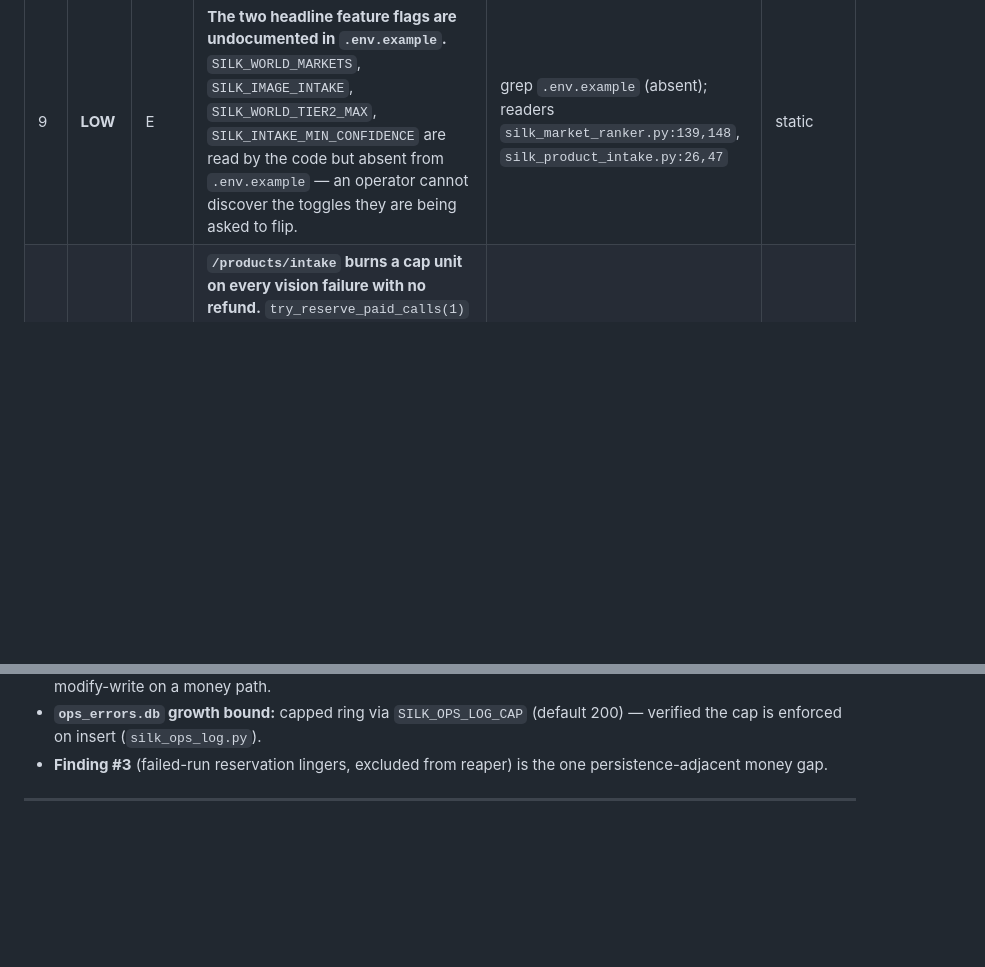
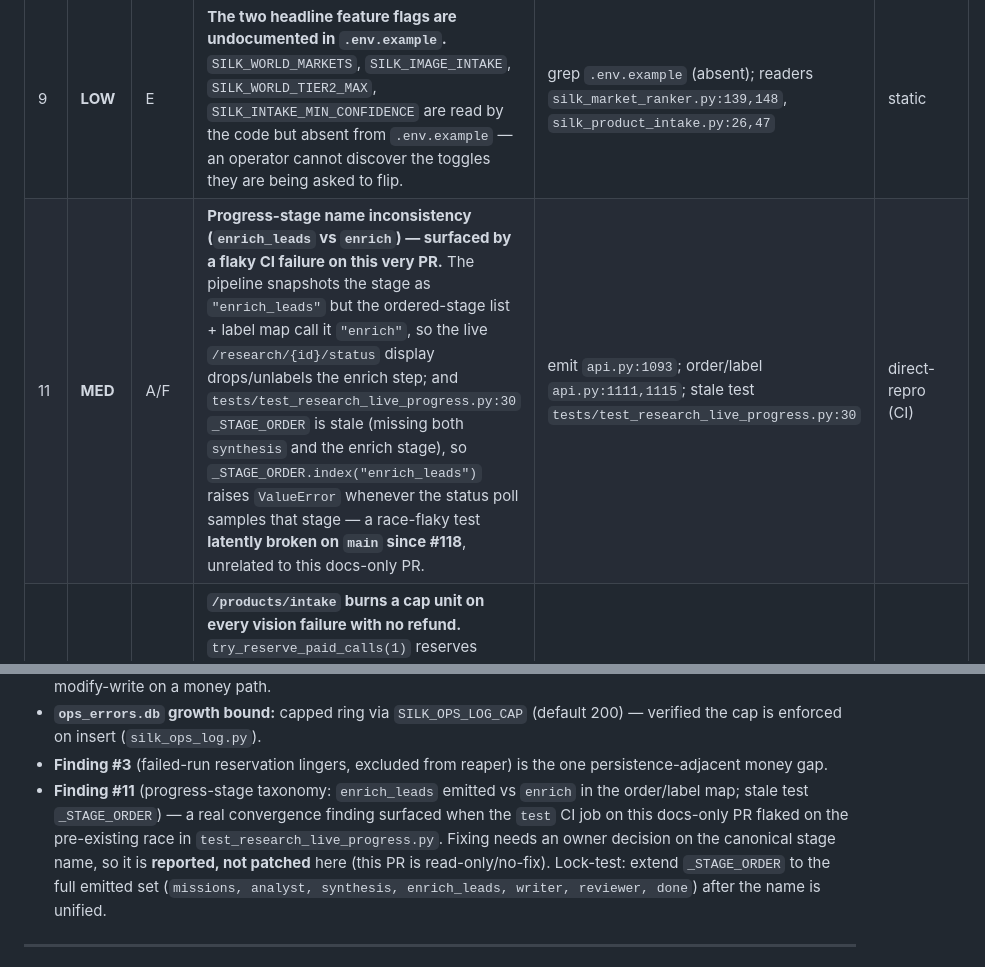
Before and after one commit to hdadysnd2-wq/Silk-market-intelligence-, a Markdown page: docs/FULL_AUDIT_v2_2026-07-18.md, 2 parts joined by grey strips. Drawn GitHub-style; blank space fills up the shorter version.

Commit message:
docs(audit): add finding #11 — enrich stage-name inconsistency (CI-surfaced)
The `test` CI job on this docs-only PR flaked on a pre-existing race in
tests/test_research_live_progress.py (broken on main since #118, not caused by
this PR). Root cause is a real progress-stage taxonomy inconsistency: the
pipeline emits stage "enrich_leads" (api.py:1093) while the order/label map
calls it "enrich" (api.py:1111,1115), and the test's _STAGE_ORDER is stale
(missing both synthesis and the enrich stage) so
_STAGE_ORDER.index("enrich_leads") raises ValueError whenever the status poll
samples that stage. Recorded as finding #11 (MED); not patched — this PR is
read-only/no-fix and unifying the stage name is an owner decision.

Co-Authored-By: Claude Opus 4.8 <noreply@anthropic.com>
Claude-Session: https://claude.ai/code/session_01B5uLyHHaNgdrkbNSxE7dHA

```diff
--- a/docs/FULL_AUDIT_v2_2026-07-18.md
+++ b/docs/FULL_AUDIT_v2_2026-07-18.md
@@ -66,6 +66,7 @@ one item below is explicitly pending:
 | 7 | **MED** | D | **Export buttons have no in-flight disable → double-submit; PDF double-click spawns two LibreOffice conversions.** `dlReport("pdf"/"docx"/"md")` never disables its button during the fetch (`web/index.html:868-885`). A double-click on the new PDF button issues two `/report.pdf` requests, each spawning a `soffice` subprocess conversion server-side. (Prior audit flagged this for md/docx; the new PDF button inherits it and is the costliest instance.) | `web/index.html:868-885` | static |
 | 8 | **LOW** | A/F | **Export temp dirs leak.** `report.docx`/`report.pdf` each `tempfile.mkdtemp()` a per-request dir that is never removed (`FileResponse` streams but does not clean the parent). Slow disk growth on the ephemeral volume until redeploy. | `api.py:1808-1835` (pdf), `1750-1785` (docx) | static |
 | 9 | **LOW** | E | **The two headline feature flags are undocumented in `.env.example`.** `SILK_WORLD_MARKETS`, `SILK_IMAGE_INTAKE`, `SILK_WORLD_TIER2_MAX`, `SILK_INTAKE_MIN_CONFIDENCE` are read by the code but absent from `.env.example` — an operator cannot discover the toggles they are being asked to flip. | grep `.env.example` (absent); readers `silk_market_ranker.py:139,148`, `silk_product_intake.py:26,47` | static |
+| 11 | **MED** | A/F | **Progress-stage name inconsistency (`enrich_leads` vs `enrich`) — surfaced by a flaky CI failure on this very PR.** The pipeline snapshots the stage as `"enrich_leads"` but the ordered-stage list + label map call it `"enrich"`, so the live `/research/{id}/status` display drops/unlabels the enrich step; and `tests/test_research_live_progress.py:30` `_STAGE_ORDER` is stale (missing both `synthesis` and the enrich stage), so `_STAGE_ORDER.index("enrich_leads")` raises `ValueError` whenever the status poll samples that stage — a race-flaky test **latently broken on `main` since #118**, unrelated to this docs-only PR. | emit `api.py:1093`; order/label `api.py:1111,1115`; stale test `tests/test_research_live_progress.py:30` | direct-repro (CI) |
 | 10 | **LOW** | B | **`/products/intake` burns a cap unit on every vision failure with no refund.** `try_reserve_paid_calls(1)` reserves before the call; a provider outage (returns `None`, zero real spend) still consumes the unit and returns a 200 `read_failed`. Fail-closed-consistent (never under-charge) but a provider outage can exhaust the daily count cap with zero successful reads. | `api.py:443,477-480`; `silk_product_intake.py:186-191` | static |
 
 **Reassuring headlines (verified this pass):**
@@ -299,6 +300,14 @@ reduced-confidence tier truthfully.
   (default 200) — verified the cap is enforced on insert (`silk_ops_log.py`).
 - **Finding #3** (failed-run reservation lingers, excluded from reaper) is the
   one persistence-adjacent money gap.
+- **Finding #11** (progress-stage taxonomy: `enrich_leads` emitted vs `enrich`
+  in the order/label map; stale test `_STAGE_ORDER`) — a real convergence
+  finding surfaced when the `test` CI job on this docs-only PR flaked on the
+  pre-existing race in `test_research_live_progress.py`. Fixing needs an owner
+  decision on the canonical stage name, so it is **reported, not patched** here
+  (this PR is read-only/no-fix). Lock-test: extend `_STAGE_ORDER` to the full
+  emitted set (`missions, analyst, synthesis, enrich_leads, writer, reviewer,
+  done`) after the name is unified.
 
 ---
 
```
